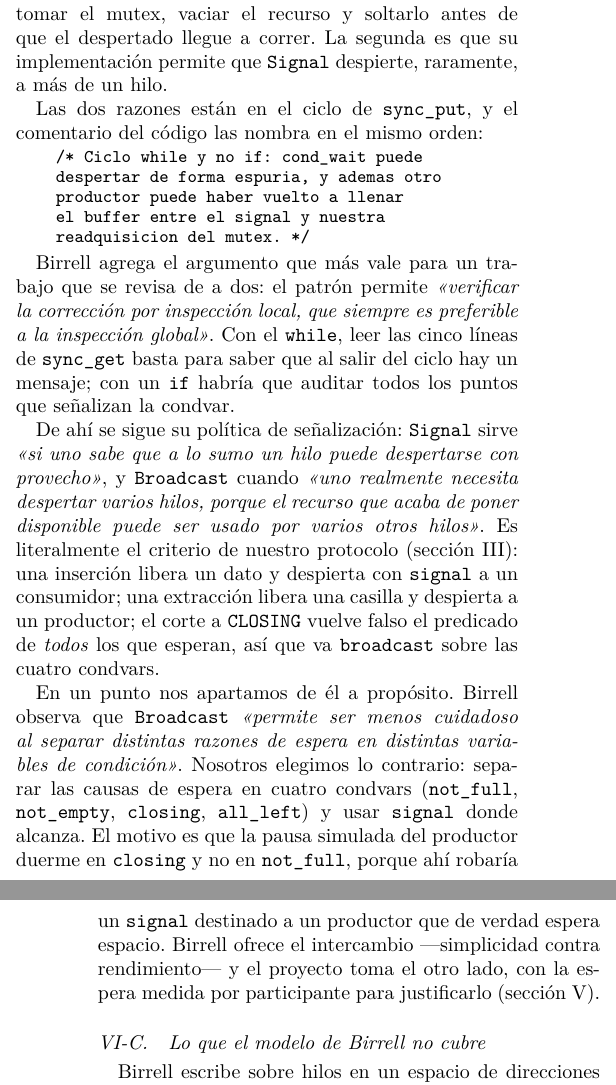
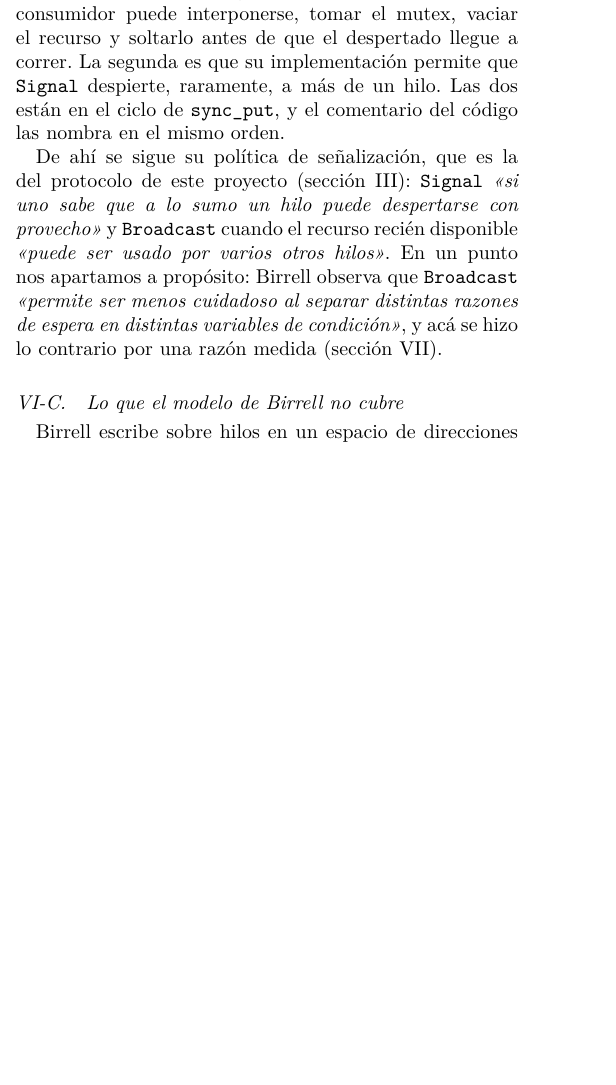
Before and after one commit to ebarrantes07/SOA-P2-GrupoIE, a LaTeX paper (docs/informe/main.tex, which reads docs/informe/lecturas.tex): two parts of the columns of pages 10 and 11 of 13 before the commit and part of one column of page 10 of 13 after it, the two joined at a grey line, cut so that both start at the same text, the shorter picture padded with empty space. Compiled offline with pdfLaTeX.

Commit message:
Informe: recortar el analisis de las lecturas
De 175 a 138 lineas. Casi todo lo que sale es duplicacion, no contenido
propio de la seccion:

- La politica de senalizacion estaba aplicada a nuestro protocolo casi
  textualmente igual que en protocolo.tex ("una insercion libera un dato y
  despierta con signal a un consumidor; una extraccion libera una casilla y
  despierta a un productor; el corte vuelve falso el predicado de todos").
  Se conserva el criterio de Birrell y se remite.
- La divergencia deliberada sobre las cuatro condvars esta en decisiones con
  su evidencia medida, y las dos se citaban mutuamente. Queda en una frase.
- El bullet de ThreadSanitizer repetia el de pruebas.tex con el mismo
  argumento.
- La cita del comentario de sync_put y el parrafo de inspeccion local eran
  desarrollo extra de Birrell; el enunciado pide "predicados", que el patron
  WHILE y sus dos razones ya cubren. El patron pasa a inline: como bloque
  quote costaba espacio vertical propio.

Nada de lo que el enunciado enumera se toca: queda la separacion exclusion /
coordinacion, el patron del predicado con sus dos razones, las diferencias
entre hilos y procesos, y del lado de Dijkstra los permisos, la capacidad,
la exclusion, el orden de las operaciones, la advertencia de la suma
instantanea y la comparacion conceptual con semaforos.

MEDIDO, no estimado: quitar la tercera figura NO baja el informe a 12
paginas. Se probo comentando el \input y recompilando: sigue en 13. Mi
estimacion de 0.3 paginas para esa figura era equivocada, porque el espacio
que libera lo absorbe el reacomodo de floats en vez de traducirse en
paginas.

Estado: 13 paginas con la ultima a 1447 caracteres de ~5400, o sea un cuarto
de pagina de exceso. Hacen falta unos 1450 caracteres de texto corrido, no
floats.

Verificado: pdflatex rc=0, cero referencias sin resolver y ninguna caja
desbordada de mas de 5 pt.

Co-Authored-By: Claude Opus 5 <noreply@anthropic.com>

```diff
--- a/docs/informe/lecturas.tex
+++ b/docs/informe/lecturas.tex
@@ -84 +87,7 @@ Sobre el predicado, Birrell recomienda un patrón y lo escribe así:
+que el hilo despertado sea el siguiente en tomar el mutex»}: otro consumidor
+puede interponerse, tomar el mutex, vaciar el recurso y soltarlo antes de
+que el despertado llegue a correr. La segunda es que su implementación
+permite que \code{Signal} despierte, raramente, a más de un hilo. Las dos
+están en el ciclo de \code{sync\_put}, y el comentario del código las nombra
+en el mismo orden.
 
@@ -91,48 +94,11 @@ sus usos de variables de condición»}. Da dos razones. La primera es que
-\emph{«la semántica de \code{Signal} no garantiza que el hilo despertado sea
-el siguiente en tomar el mutex»}: otro consumidor puede interponerse,
-tomar el mutex, vaciar el recurso y soltarlo antes de que el despertado
-llegue a correr. La segunda es que su implementación permite que
-\code{Signal} despierte, raramente, a más de un hilo.
-
-Las dos razones están en el ciclo de \code{sync\_put}, y el comentario del
-código las nombra en el mismo orden:
-
-\begin{quote}\small
-\code{/* Ciclo while y no if: cond\_wait puede despertar de forma espuria, y
-ademas otro productor puede haber vuelto a llenar el buffer entre el signal
-y nuestra readquisicion del mutex. */}
-\end{quote}
-
-Birrell agrega el argumento que más vale para un trabajo que se revisa de a
-dos: el patrón permite \emph{«verificar la corrección por inspección local,
-que siempre es preferible a la inspección global»}. Con el \code{while},
-leer las cinco líneas de \code{sync\_get} basta para saber que al salir del
-ciclo hay
-un mensaje; con un \code{if} habría que auditar todos los puntos que
-señalizan la condvar.
-
-De ahí se sigue su política de señalización: \code{Signal} sirve \emph{«si
-uno sabe que a lo sumo un hilo puede despertarse con provecho»}, y
-\code{Broadcast} cuando \emph{«uno realmente necesita despertar varios
-hilos, porque el recurso que acaba de poner disponible puede ser usado por
-varios otros hilos»}. Es literalmente el criterio de nuestro protocolo
-(sección~\ref{sec:protocolo}):
-una inserción libera un dato y despierta con \code{signal} a un consumidor;
-una extracción libera una casilla y despierta a un productor; el corte a
-\code{CLOSING} vuelve falso el predicado de \emph{todos} los que esperan,
-así que va \code{broadcast} sobre las cuatro condvars.
-
-En un punto nos apartamos de él a propósito. Birrell observa que
-\code{Broadcast} \emph{«permite ser menos cuidadoso al separar distintas
-razones de espera en distintas variables de condición»}. Nosotros
-elegimos lo contrario: separar las causas de espera en cuatro condvars
-(\code{not\_full}, \code{not\_empty}, \code{closing}, \code{all\_left}) y
-usar \code{signal} donde alcanza. El motivo es que la pausa simulada del
-productor duerme en \code{closing} y no en \code{not\_full}, porque ahí
-robaría un \code{signal} destinado a un productor que de verdad espera
-espacio. Birrell ofrece el intercambio ---simplicidad contra
-rendimiento--- y el proyecto toma el otro lado, con la espera medida por
-participante para justificarlo (sección~\ref{sec:resultados}).
+De ahí se sigue su política de señalización, que es la del protocolo de
+este proyecto (sección~\ref{sec:protocolo}): \code{Signal} \emph{«si uno
+sabe que a lo sumo un hilo puede despertarse con provecho»} y
+\code{Broadcast} cuando el recurso recién disponible \emph{«puede ser usado
+por varios otros hilos»}. En un punto nos apartamos a propósito: Birrell
+observa que \code{Broadcast} \emph{«permite ser menos cuidadoso al separar
+distintas razones de espera en distintas variables de condición»}, y acá se
+hizo lo contrario por una razón medida (sección~\ref{sec:decisiones}).
 
 \subsection{Lo que el modelo de Birrell no cubre}
 
```
Also changed, not shown: docs/informe/lecturas.tex (14 more changed lines).
